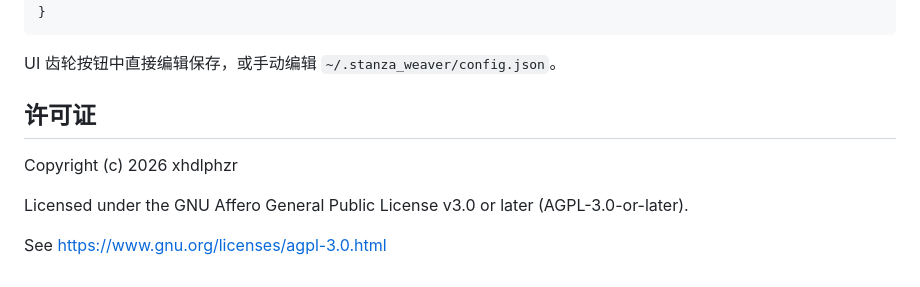
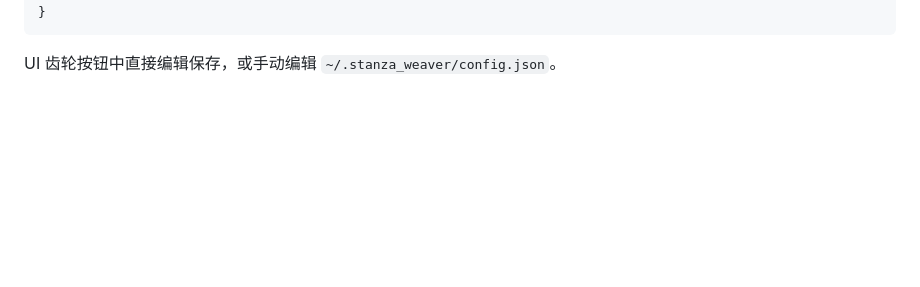
Before and after one commit to xhdlphzr/StanzaWeaver, a Markdown page: README.md, the part around the change. GitHub-like rendering; blank space fills up the shorter version.

Commit message:
docs: readme

````diff
--- a/README.md
+++ b/README.md
@@ -115,11 +115,3 @@ StanzaWeaver/
 ```
 
 UI 齿轮按钮中直接编辑保存，或手动编辑 `~/.stanza_weaver/config.json`。
-
-## 许可证
-
-Copyright (c) 2026 xhdlphzr
-
-Licensed under the GNU Affero General Public License v3.0 or later (AGPL-3.0-or-later).
-
-See [https://www.gnu.org/licenses/agpl-3.0.html](https://www.gnu.org/licenses/agpl-3.0.html)
````
